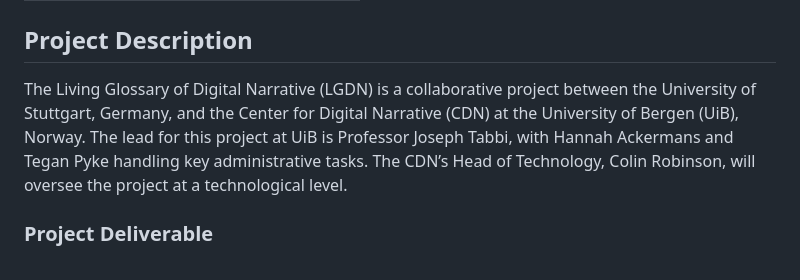
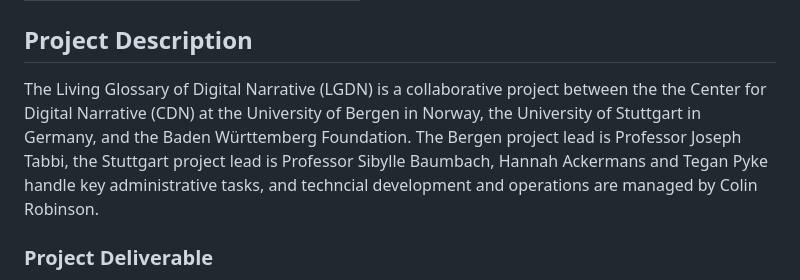
Before and after one commit to Center-for-Digital-Narrative/Living-Glossary-of-Digital-Narrative, a Markdown page: src/pages/about.md, the part around the change. Rendered like a GitHub page.

Commit message:
Update project description in about.md
Revised project description for clarity and accuracy.

```diff
--- a/src/pages/about.md
+++ b/src/pages/about.md
@@ -5,7 +5,7 @@ title: About
 
 ## Project Description
 
-The Living Glossary of Digital Narrative (LGDN) is a collaborative project between the University of Stuttgart, Germany, and the Center for Digital Narrative (CDN) at the University of Bergen (UiB), Norway. The lead for this project at UiB is Professor Joseph Tabbi, with Hannah Ackermans and Tegan Pyke handling key administrative tasks. The CDN’s Head of Technology, Colin Robinson, will oversee the project at a technological level.
+The Living Glossary of Digital Narrative (LGDN) is a collaborative project between the the Center for Digital Narrative (CDN) at the University of Bergen in Norway, the University of Stuttgart in Germany, and the Baden Württemberg Foundation. The Bergen project lead is Professor Joseph Tabbi, the Stuttgart project lead is Professor Sibylle Baumbach, Hannah Ackermans and Tegan Pyke handle key administrative tasks, and techncial development and operations are managed by Colin Robinson.
 
 ### Project Deliverable
 
```
